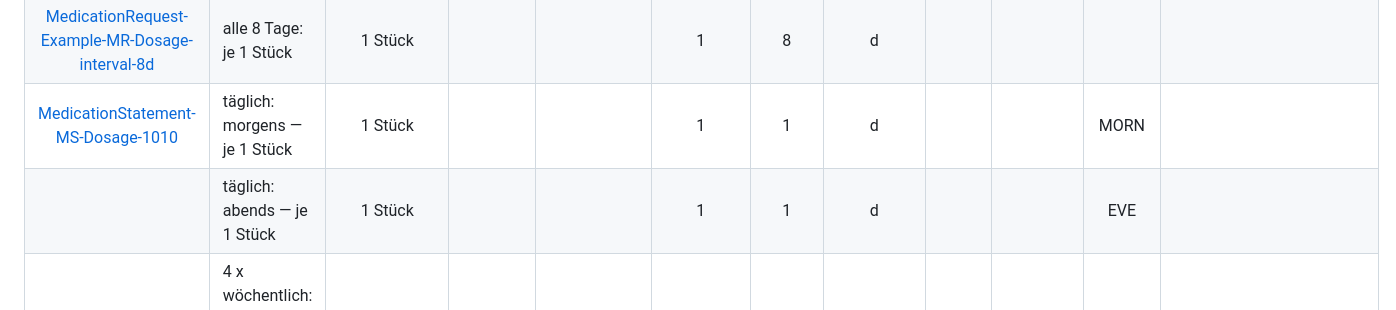
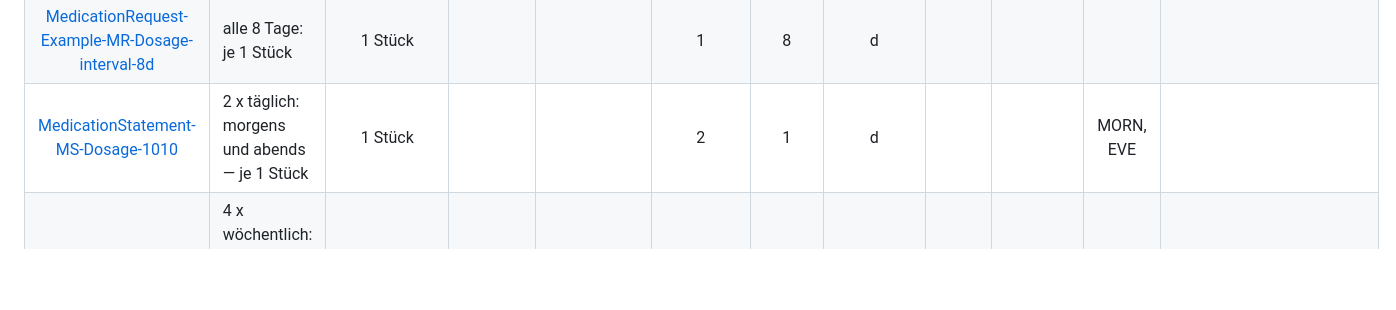
Before and after one commit to hl7germany/medication-ig-de-r4, a Markdown page: input/includes/dosage-timing-matrix.md, the part around the change. Rendered like a GitHub page; blank space fills up the shorter version.

Commit message:
fix: update MedicationStatement-MS-Dosage-1010 entries

```diff
--- a/input/includes/dosage-timing-matrix.md
+++ b/input/includes/dosage-timing-matrix.md
@@ -48,8 +48,7 @@
 | [MedicationRequest-MR-Dosage-single-day-time](./MedicationRequest-MR-Dosage-single-day-time.html) | wöchentlich: Montag — um 08:00 Uhr — je 1 Stück | 1 Stück |  |  | 1 | 1 | wk | mon | 08:00:00 |  |  |
 | [MedicationRequest-Example-MR-Bug-MultipleTimeOfDay-Daily](./MedicationRequest-Example-MR-Bug-MultipleTimeOfDay-Daily.html) | 3 x täglich: um 08:00 Uhr, 14:00 Uhr, 22:00 Uhr — je 1 Stück | 1 Stück |  |  | 3 | 1 | d |  | 08:00:00, 14:00:00, 22:00:00 |  |  |
 | [MedicationRequest-Example-MR-Dosage-interval-8d](./MedicationRequest-Example-MR-Dosage-interval-8d.html) | alle 8 Tage: je 1 Stück | 1 Stück |  |  | 1 | 8 | d |  |  |  |  |
-| [MedicationStatement-MS-Dosage-1010](./MedicationStatement-MS-Dosage-1010.html) | täglich: morgens — je 1 Stück | 1 Stück |  |  | 1 | 1 | d |  |  | MORN |  |
-|  | täglich: abends — je 1 Stück | 1 Stück |  |  | 1 | 1 | d |  |  | EVE |  |
+| [MedicationStatement-MS-Dosage-1010](./MedicationStatement-MS-Dosage-1010.html) | 2 x täglich: morgens und abends — je 1 Stück | 1 Stück |  |  | 2 | 1 | d |  |  | MORN, EVE |  |
 | [MedicationRequest-Example-MR-Dosage-comb-dayofweek-1](./MedicationRequest-Example-MR-Dosage-comb-dayofweek-1.html) | 4 x wöchentlich: Montag und Freitag — morgens und abends — je 1 Stück | 1 Stück |  |  | 4 | 1 | wk | mon, fri |  | MORN, EVE |  |
 | [MedicationRequest-Example-MR-Dosage-comb-interval-4](./MedicationRequest-Example-MR-Dosage-comb-interval-4.html) | 2 x alle 2 Tage: um 08:00 Uhr, 20:00 Uhr — je 1 Stück | 1 Stück |  |  | 2 | 2 | d |  | 08:00:00, 20:00:00 |  |  |
 |  | 3 x alle 2 Tage: um 10:00 Uhr, 14:00 Uhr, 22:00 Uhr — je 2 Stück | 2 Stück |  |  | 3 | 2 | d |  | 10:00:00, 14:00:00, 22:00:00 |  |  |
```
Also changed, not shown: input/includes/dosage-summary-matrix.md (+1 -2 lines).
